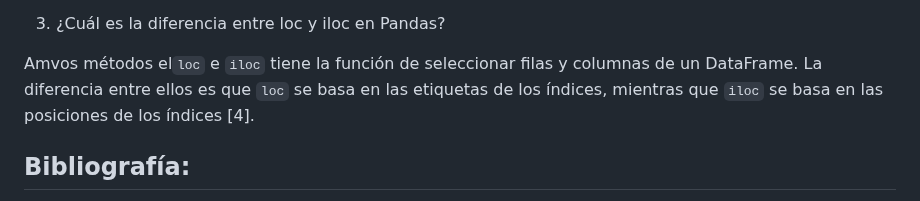
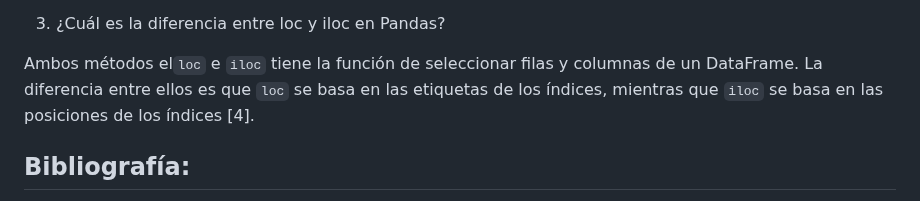
Before and after one commit to yehohnathan/Estructuras_Abstractas, a Markdown page: Tareas/TAREA_CINCO/README.md, the part around the change. GitHub-like rendering.

Commit message:
Corección de errores ortográficos
Signed-off-by: Yehohnathan Miranda Vigil <yehohnathan2002@gmail.com>

```diff
--- a/Tareas/TAREA_CINCO/README.md
+++ b/Tareas/TAREA_CINCO/README.md
@@ -141,7 +141,7 @@ Los valores nulos o faltantes en un DataFrame se representan con el valor especi
 
 3. ¿Cuál es la diferencia entre loc y iloc en Pandas?
 
-Amvos métodos el`loc` e `iloc` tiene la función de seleccionar filas y columnas de un DataFrame. La diferencia entre ellos es que `loc` se basa en las etiquetas de los índices, mientras que `iloc` se basa en las posiciones de los índices [4].
+Ambos métodos el`loc` e `iloc` tiene la función de seleccionar filas y columnas de un DataFrame. La diferencia entre ellos es que `loc` se basa en las etiquetas de los índices, mientras que `iloc` se basa en las posiciones de los índices [4].
 
 ## Bibliografía:
 
```
